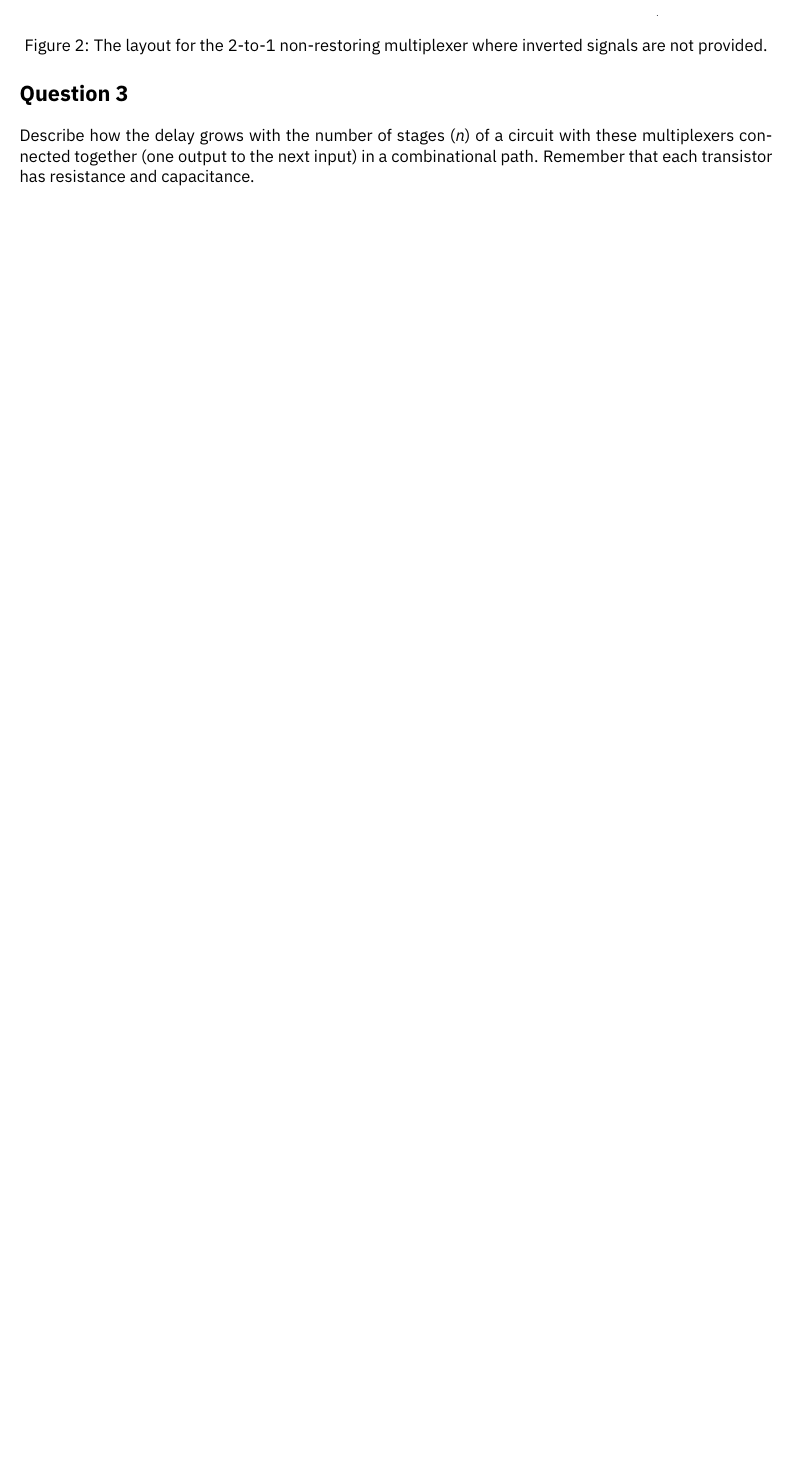
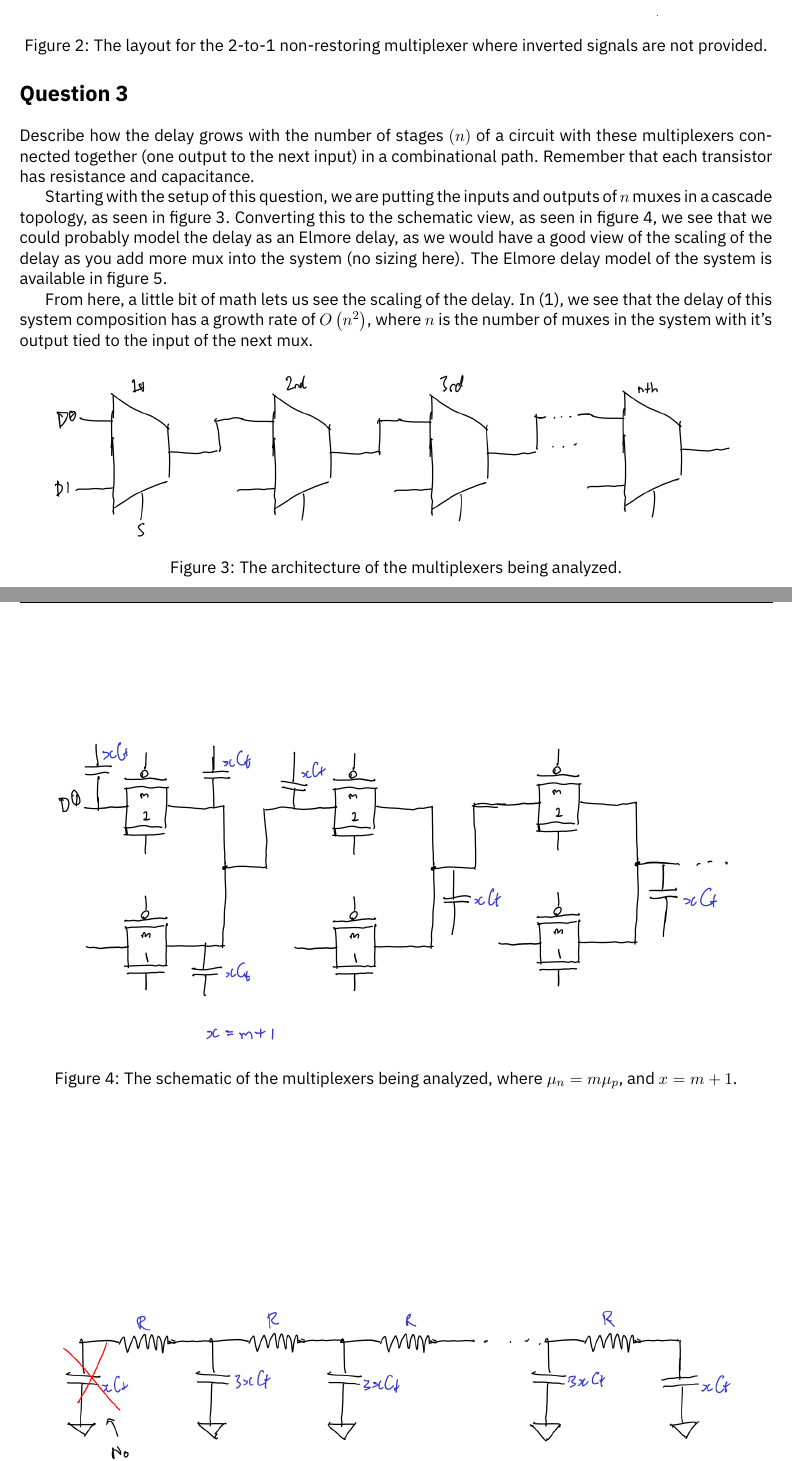
Before and after one commit to waridh/ece-403-assignment, a LaTeX problem sheet (assignment-3/assignment-3.tex): part of page 2 of 2 before the commit and two parts of pages 2 and 3 of 4 after it, the two joined at a grey line, cut so that both start at the same text, the shorter picture padded with empty space. The pictures show the PDF file assignment-3/assignment-3.pdf that the author committed with the source.

Commit message:
completed assignment 3

```diff
--- a/assignment-3/assignment-3.tex
+++ b/assignment-3/assignment-3.tex
@@ -98,8 +96,33 @@ metal contacts & 13\\
 \end{tabular}
 \end{table}
 \section*{Question 3}
-\label{sec:orgf6c445e}
+\label{sec:org7871ec2}
 Describe how the delay grows with the number of stages \((n)\) of
 a circuit with these multiplexers connected together (one output
 to the next input) in a combinational path. Remember that
 each transistor has resistance and capacitance.
+
+Starting with the setup of this question, we are putting the inputs and outputs of \(n\) muxes in a cascade topology, as seen in figure \ref{fig-q3-architecture}. Converting this to the schematic view, as seen in figure \ref{fig-q3-schematic}, we see that we could probably model the delay as an Elmore delay, as we would have a good view of the scaling of the delay as you add more mux into the system (no sizing here). The Elmore delay model of the system is available in figure \ref{fig-q3-elmore}.
+
+From here, a little bit of math lets us see the scaling of the delay. In (\ref{eq-q3-growth-rate}), we see that the delay of this system composition has a growth rate of \(O \left( n^2 \right)\), where \(n\) is the number of muxes in the system with it's output tied to the input of the next mux.
+
+\begin{figure}[htbp]
+\centering
+\includegraphics[width=0.9\linewidth]{images/q3-architecture.png}
+\caption{\label{fig-q3-architecture}The architecture of the multiplexers being analyzed.}
+\end{figure}
+
+\begin{figure}[htbp]
+\centering
+\includegraphics[width=0.9\linewidth]{images/q3-schematic.png}
+\caption{\label{fig-q3-schematic}The schematic of the multiplexers being analyzed, where \(\mu_n = m \mu_p\), and \(x = m +1\).}
+\end{figure}
+
+\begin{figure}[htbp]
+\centering
+\includegraphics[width=0.9\linewidth]{images/q3-elmore-model.png}
+\caption{\label{fig-q3-elmore}The Elmore model of the multiplexers being analyzed.}
+\end{figure}
+
+\begin{align}
+\label{eq-q3-growth-rate}
```
Also changed, not shown: assignment-3/assignment-3.pdf, assignment-3/images/q3-architecture.png (added), assignment-3/images/q3-elmore-model.png (added), assignment-3/images/q3-schematic.png (added), assignment-3/assignment-3.tex (17 more changed lines), 1 other file.
